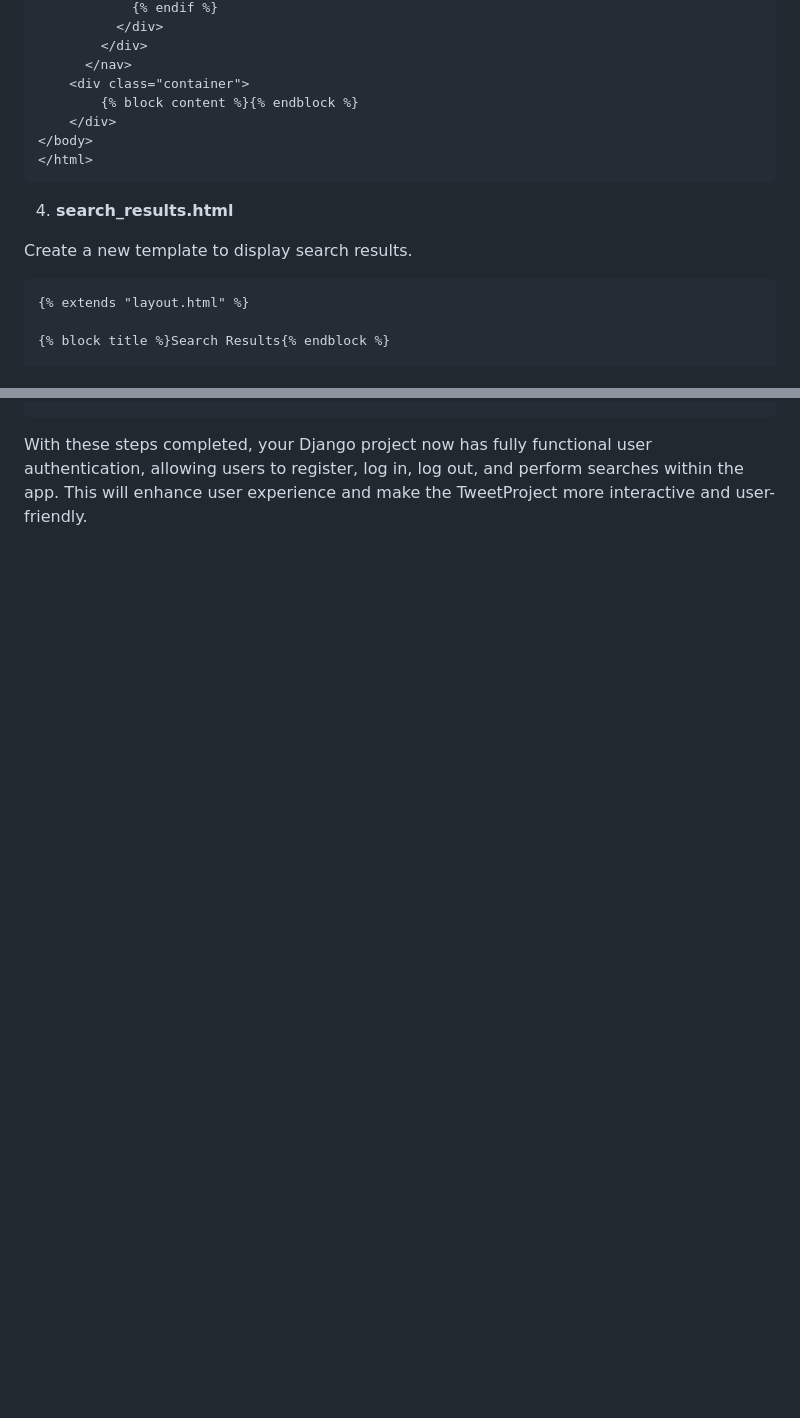
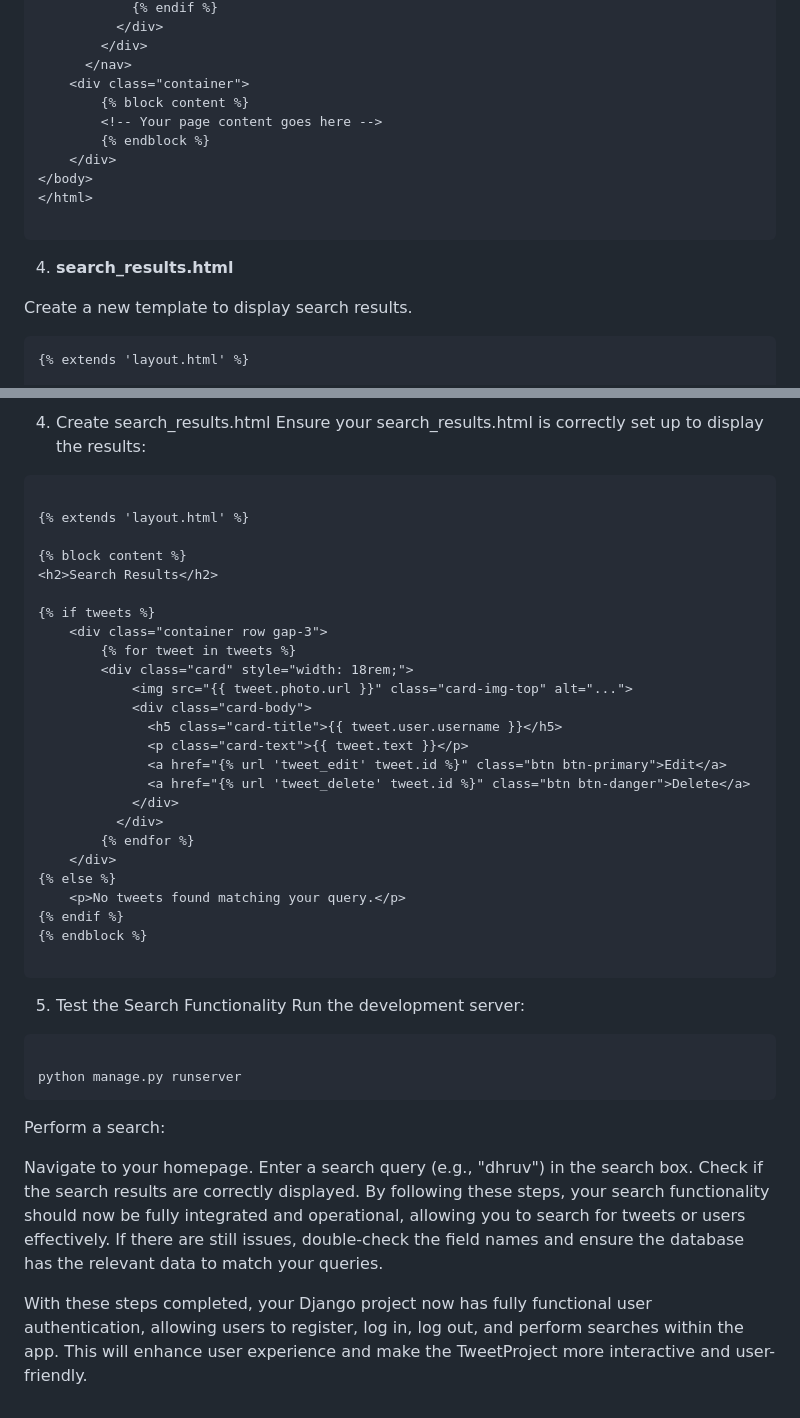
Before and after one commit to Dhruv9099/Tweet-demo-project, a Markdown page: README.md, 2 parts joined by grey strips. Drawn GitHub-style; blank space fills up the shorter version.

````diff
--- a/README.md
+++ b/README.md
@@ -1036,10 +1040,13 @@ Modify the search form to direct to the new search view.
         </div>
       </nav>
     <div class="container">
-        {% block content %}{% endblock %}
+        {% block content %}
+        <!-- Your page content goes here -->
+        {% endblock %}
     </div>
 </body>
 </html>
+
 ```
 
 4. **search_results.html**
@@ -1047,8 +1054,6 @@ Modify the search form to direct to the new search view.
 Create a new template to display search results.
 
 ```html
-{% extends "layout.html" %}
-
-{% block title %}Search Results{% endblock %}
+{% extends 'layout.html' %}
 
 {% block content %}
@@ -1082 +1168,47 @@ Create a new template to display search results.
+4. Create search_results.html
+Ensure your search_results.html is correctly set up to display the results:
+
+```html
+
+{% extends 'layout.html' %}
+
+{% block content %}
+<h2>Search Results</h2>
+
+{% if tweets %}
+    <div class="container row gap-3">
+        {% for tweet in tweets %}
+        <div class="card" style="width: 18rem;">
+            <img src="{{ tweet.photo.url }}" class="card-img-top" alt="...">
+            <div class="card-body">
+              <h5 class="card-title">{{ tweet.user.username }}</h5>
+              <p class="card-text">{{ tweet.text }}</p>
+              <a href="{% url 'tweet_edit' tweet.id %}" class="btn btn-primary">Edit</a>
+              <a href="{% url 'tweet_delete' tweet.id %}" class="btn btn-danger">Delete</a>
+            </div>
+          </div>
+        {% endfor %}
+    </div>
+{% else %}
+    <p>No tweets found matching your query.</p>
+{% endif %}
+{% endblock %}
+
+```
+
+5. Test the Search Functionality
+Run the development server:
+
+```bash
+
+python manage.py runserver
+```
+
+Perform a search:
+
+Navigate to your homepage.
+Enter a search query (e.g., "dhruv") in the search box.
+Check if the search results are correctly displayed.
+By following these steps, your search functionality should now be fully integrated and operational, allowing you to search for tweets or users effectively. If there are still issues, double-check the field names and ensure the database has the relevant data to match your queries.
+
 With these steps completed, your Django project now has fully functional user authentication, allowing users to register, log in, log out, and perform searches within the app. This will enhance user experience and make the TweetProject more interactive and user-friendly.
````
Also changed, not shown: other parts of README.md (+113 -28 lines).
